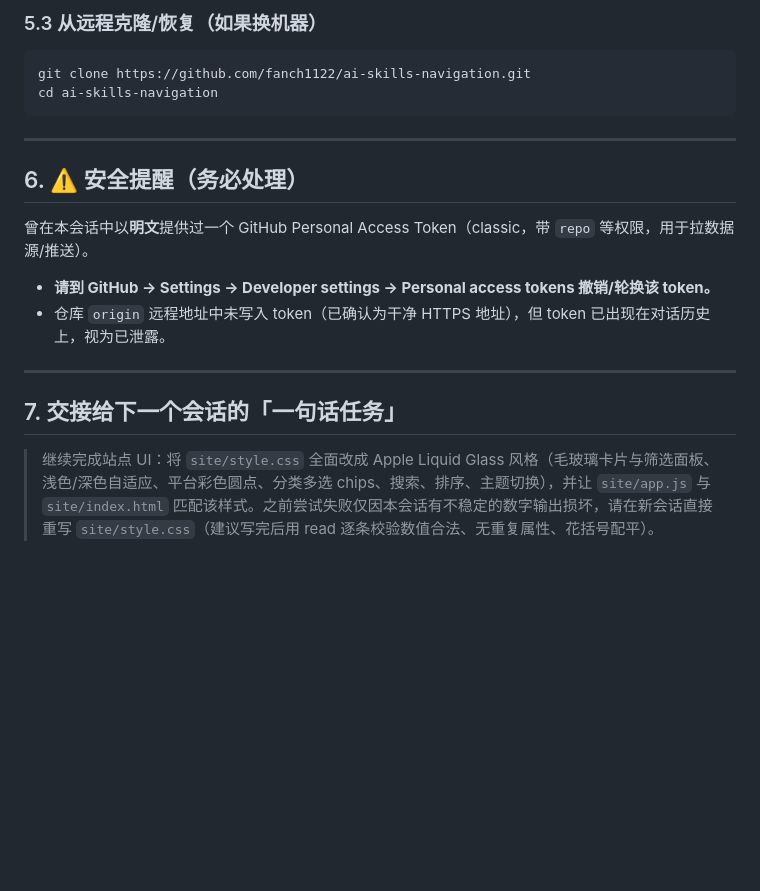
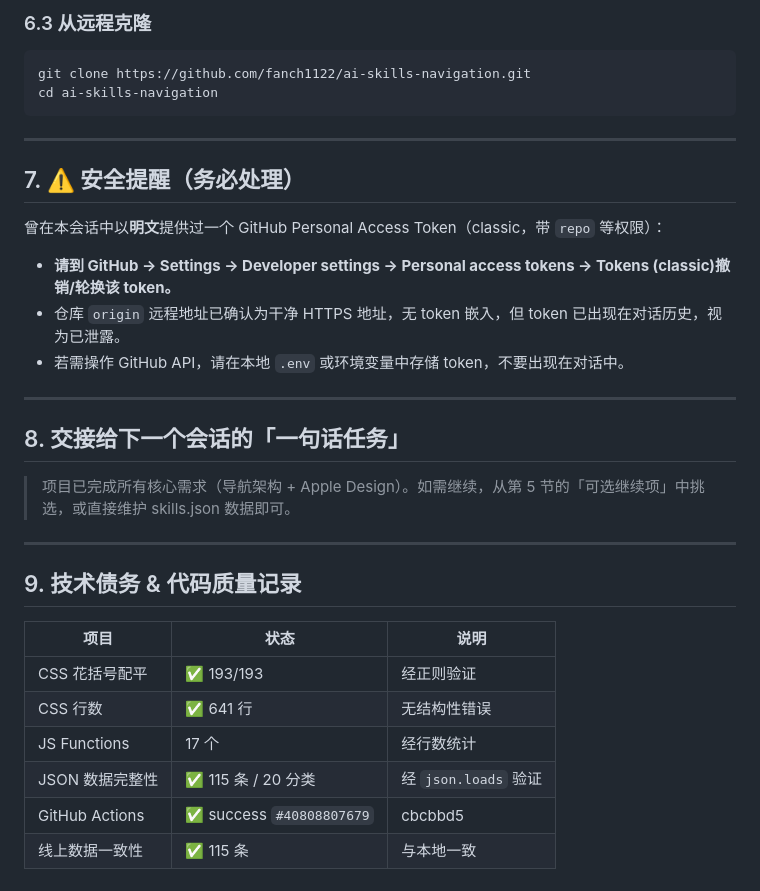
Before and after one commit to fanch1122/ai-skills-navigation, a Markdown page: HANDOVER.md, the part around one of its changes. GitHub-like rendering; blank space fills up the shorter version.

````diff
--- a/HANDOVER.md
+++ b/HANDOVER.md
@@ -115,6 +156,6 @@ git push origin main                      # 自动触发 Pages 部署
 ```
 
-### 5.3 从远程克隆/恢复（如果换机器）
+### 6.3 从远程克隆
 ```bash
 git clone https://github.com/fanch1122/ai-skills-navigation.git
 cd ai-skills-navigation
@@ -122,12 +163,28 @@ cd ai-skills-navigation
 
 ---
 
-## 6. ⚠️ 安全提醒（务必处理）
-曾在本会话中以**明文**提供过一个 GitHub Personal Access Token（classic，带 `repo` 等权限，用于拉数据源/推送）。
-- **请到 GitHub → Settings → Developer settings → Personal access tokens 撤销/轮换该 token。**
-- 仓库 `origin` 远程地址中未写入 token（已确认为干净 HTTPS 地址），但 token 已出现在对话历史上，视为已泄露。
+## 7. ⚠️ 安全提醒（务必处理）
+
+曾在本会话中以**明文**提供过一个 GitHub Personal Access Token（classic，带 `repo` 等权限）：
+- **请到 GitHub → Settings → Developer settings → Personal access tokens → Tokens (classic)撤销/轮换该 token。**
+- 仓库 `origin` 远程地址已确认为干净 HTTPS 地址，无 token 嵌入，但 token 已出现在对话历史，视为已泄露。
+- 若需操作 GitHub API，请在本地 `.env` 或环境变量中存储 token，不要出现在对话中。
 
 ---
 
-## 7. 交接给下一个会话的「一句话任务」
-> 继续完成站点 UI：将 `site/style.css` 全面改成 Apple Liquid Glass 风格（毛玻璃卡片与筛选面板、浅色/深色自适应、平台彩色圆点、分类多选 chips、搜索、排序、主题切换），并让 `site/app.js` 与 `site/index.html` 匹配该样式。之前尝试失败仅因本会话有不稳定的数字输出损坏，请在新会话直接重写 `site/style.css`（建议写完后用 read 逐条校验数值合法、无重复属性、花括号配平）。
+## 8. 交接给下一个会话的「一句话任务」
+
+> 项目已完成所有核心需求（导航架构 + Apple Design）。如需继续，从第 5 节的「可选继续项」中挑选，或直接维护 skills.json 数据即可。
+
+---
+
+## 9. 技术债务 & 代码质量记录
+
+| 项目 | 状态 | 说明 |
+|------|------|------|
+| CSS 花括号配平 | ✅ 193/193 | 经正则验证 |
+| CSS 行数 | ✅ 641 行 | 无结构性错误 |
+| JS Functions | 17 个 | 经行数统计 |
+| JSON 数据完整性 | ✅ 115 条 / 20 分类 | 经 `json.loads` 验证 |
+| GitHub Actions | ✅ success `#40808807679` | cbcbbd5 |
+| 线上数据一致性 | ✅ 115 条 | 与本地一致 |
````
Also changed, not shown: other parts of HANDOVER.md (+100 -59 lines).
